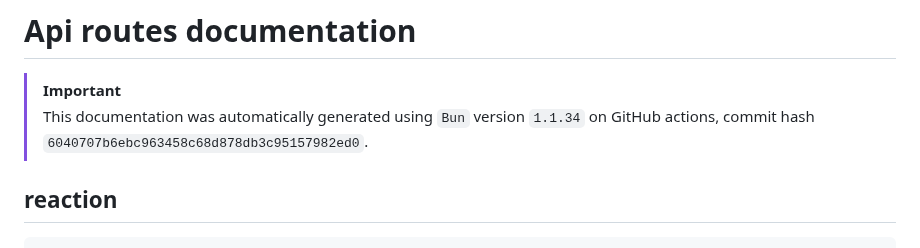
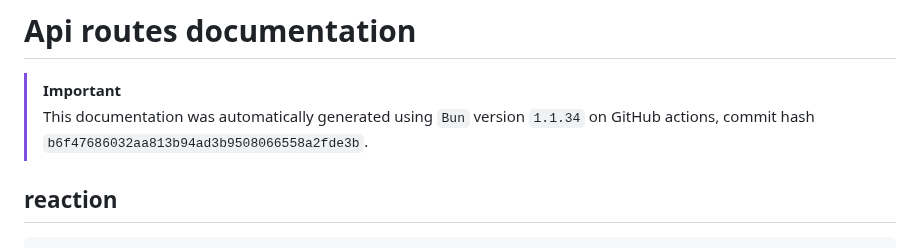
Before and after one commit to ppetschen/B-DEV-500-BAR-5-1-area-2024, a Markdown page: server/docs/api-routes.md, the part around the change. GitHub-like rendering.

Commit message:
add: auto-generated docs from GitHub Actions

```diff
--- a/server/docs/api-routes.md
+++ b/server/docs/api-routes.md
@@ -3,7 +3,7 @@
 
 > [!IMPORTANT]
 > This documentation was automatically generated using `Bun` version `1.1.34` on
-> GitHub actions, commit hash `6040707b6ebc963458c68d878db3c95157982ed0`.
+> GitHub actions, commit hash `b6f47686032aa813b94ad3b9508066558a2fde3b`.
 
 ## reaction
 
```
